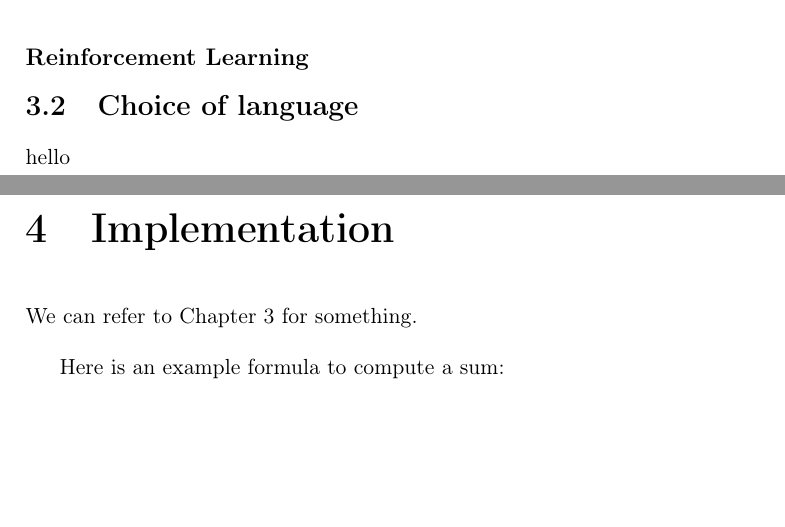
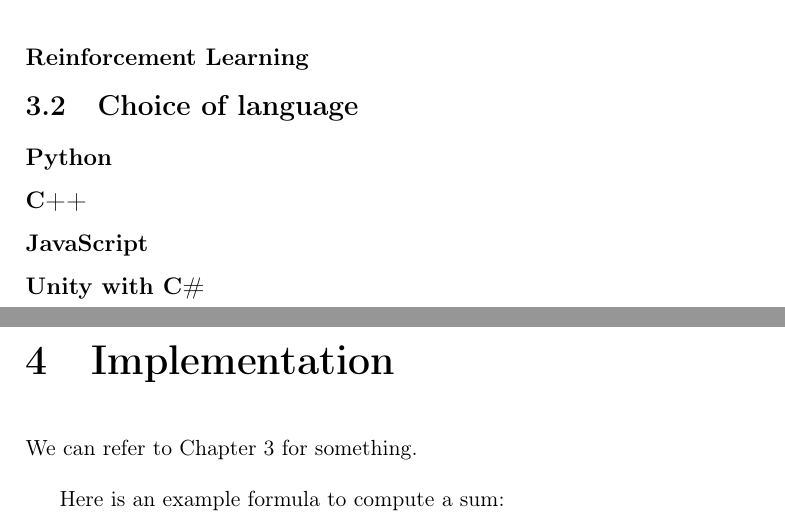
Before and after one commit to joachimhviid/pokemon-battle-bot, a LaTeX thesis (report/main.tex, which reads report/chapters/analysis-and-design/sec-choice-of-language.tex): two parts of pages 8 and 9 of 13, joined at a grey line, cut so that both start at the same text, the shorter picture padded with empty space. Compiled offline with pdfLaTeX.

Commit message:
Added subsections for language choice

```diff
--- a/report/chapters/analysis-and-design/sec-choice-of-language.tex
+++ b/report/chapters/analysis-and-design/sec-choice-of-language.tex
@@ -1,4 +1,7 @@
 \section{Choice of language}
 \label{sec:choice-of-language}
 
-hello
+\subsection{Python}
+\subsection{C++}
+\subsection{JavaScript}
+\subsection{Unity with C\#}
```
